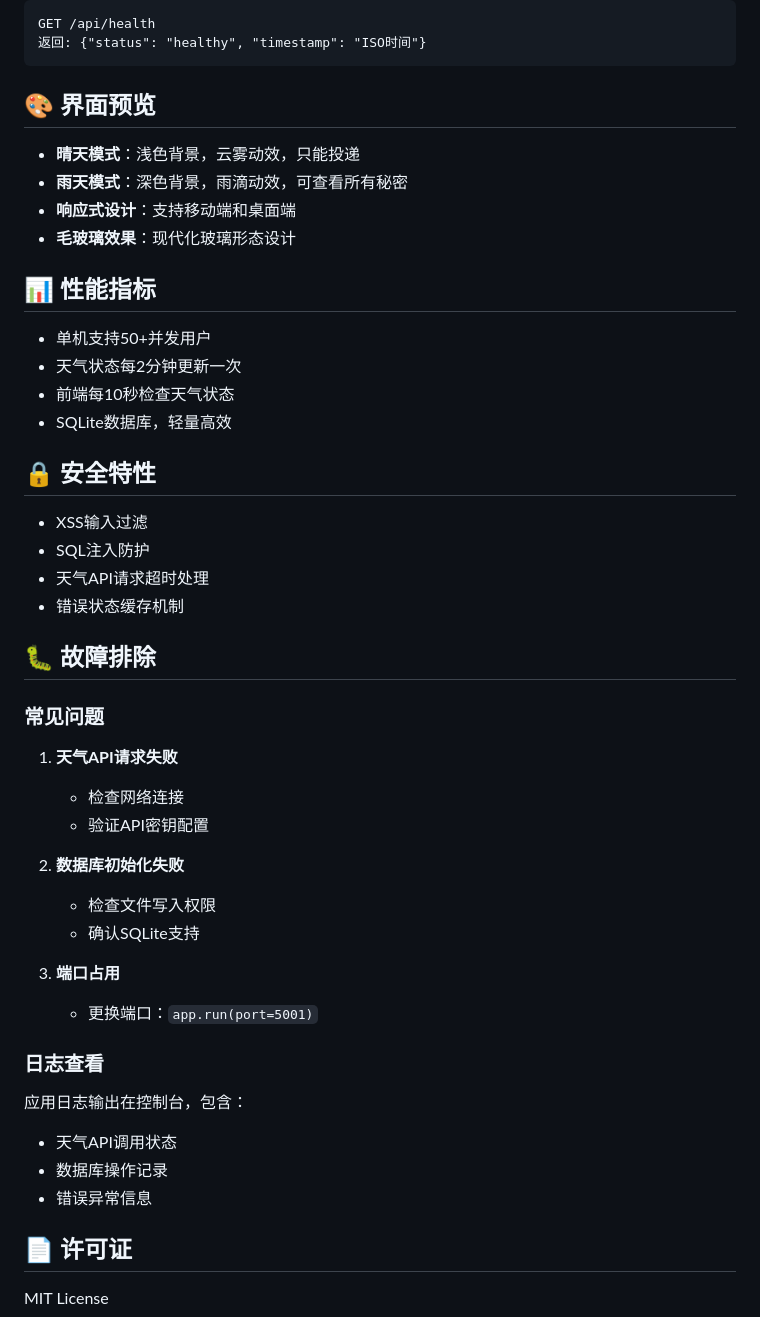
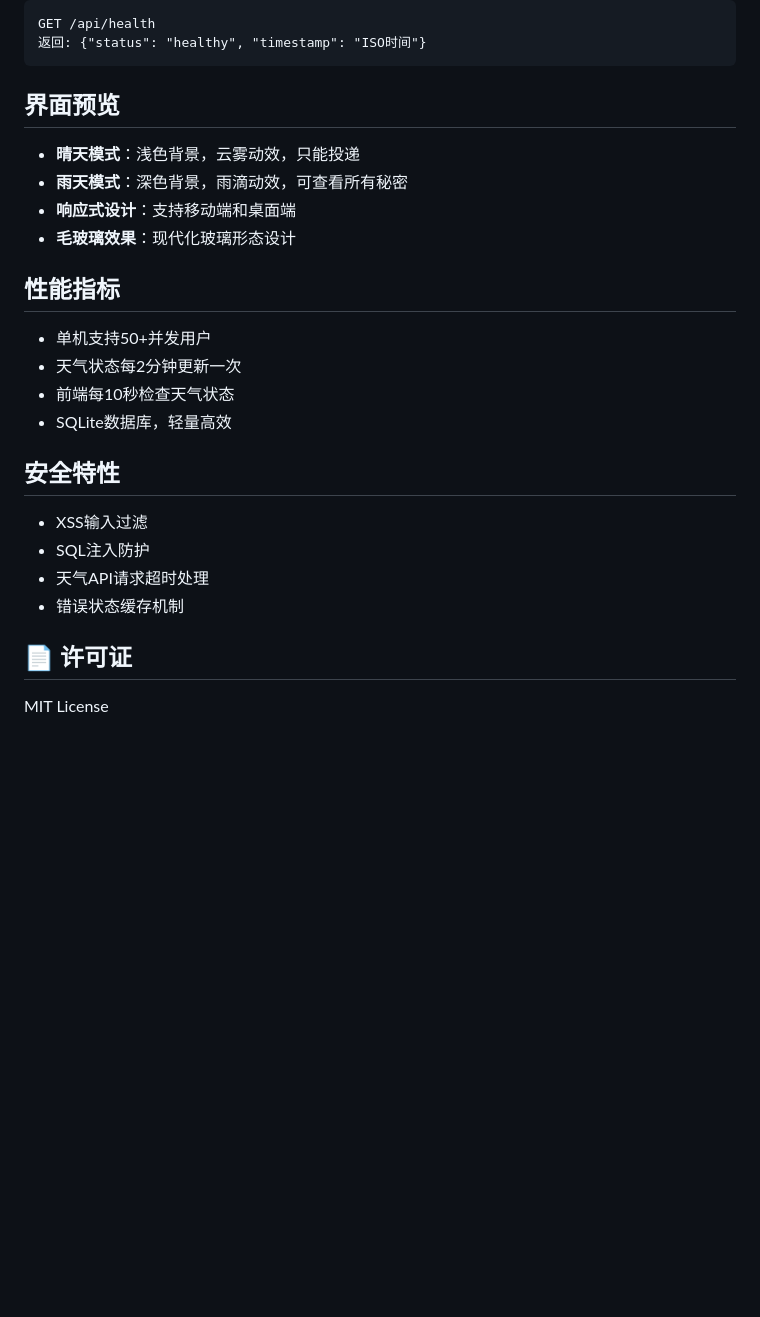
Before and after one commit to techccy/RainMail, a Markdown page: README.md, the part around one of its changes. GitHub-like rendering; blank space fills up the shorter version.

````diff
--- a/README.md
+++ b/README.md
@@ -159,48 +159,27 @@ GET /api/health
 返回: {"status": "healthy", "timestamp": "ISO时间"}
 ```
 
-## 🎨 界面预览
+## 界面预览
 
 - **晴天模式**：浅色背景，云雾动效，只能投递
 - **雨天模式**：深色背景，雨滴动效，可查看所有秘密
 - **响应式设计**：支持移动端和桌面端
 - **毛玻璃效果**：现代化玻璃形态设计
 
-## 📊 性能指标
+## 性能指标
 
 - 单机支持50+并发用户
 - 天气状态每2分钟更新一次
 - 前端每10秒检查天气状态
 - SQLite数据库，轻量高效
 
-## 🔒 安全特性
+## 安全特性
 
 - XSS输入过滤
 - SQL注入防护
 - 天气API请求超时处理
 - 错误状态缓存机制
 
-## 🐛 故障排除
-
-### 常见问题
-
-1. **天气API请求失败**
-   - 检查网络连接
-   - 验证API密钥配置
-
-2. **数据库初始化失败**
-   - 检查文件写入权限
-   - 确认SQLite支持
-
-3. **端口占用**
-   - 更换端口：`app.run(port=5001)`
-
-### 日志查看
-
-应用日志输出在控制台，包含：
-- 天气API调用状态
-- 数据库操作记录
-- 错误异常信息
 
 ## 📄 许可证
 
````
Also changed, not shown: other parts of README.md (+7 -7 lines).
